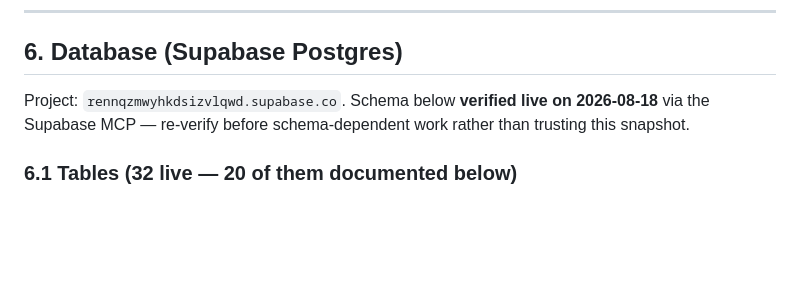
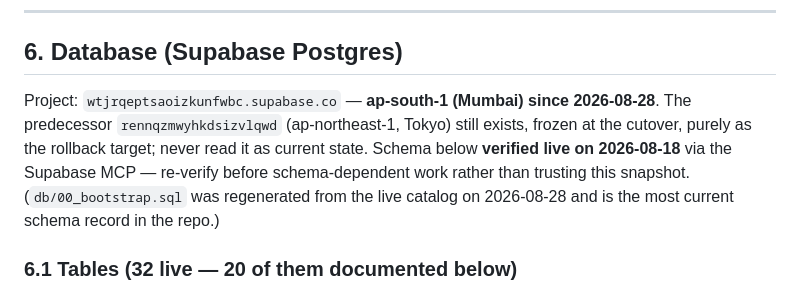
Before and after one commit to aadarshakhanal2064-cyber/AUTOMATION, a Markdown page: docs/database.md, the part around the change. Rendered like a GitHub page; blank space fills up the shorter version.

```diff
--- a/docs/database.md
+++ b/docs/database.md
@@ -12,7 +12,7 @@
 
 ## 6. Database (Supabase Postgres)
 
-Project: `rennqzmwyhkdsizvlqwd.supabase.co`. Schema below **verified live on 2026-08-18** via the Supabase MCP — re-verify before schema-dependent work rather than trusting this snapshot.
+Project: `wtjrqeptsaoizkunfwbc.supabase.co` — **ap-south-1 (Mumbai) since 2026-08-28**. The predecessor `rennqzmwyhkdsizvlqwd` (ap-northeast-1, Tokyo) still exists, frozen at the cutover, purely as the rollback target; never read it as current state. Schema below **verified live on 2026-08-18** via the Supabase MCP — re-verify before schema-dependent work rather than trusting this snapshot. (`db/00_bootstrap.sql` was regenerated from the live catalog on 2026-08-28 and is the most current schema record in the repo.)
 
 ### 6.1 Tables (32 live — **20 of them documented below**)
 
```
Also changed, not shown: CLAUDE.md (+20 -1 lines).
